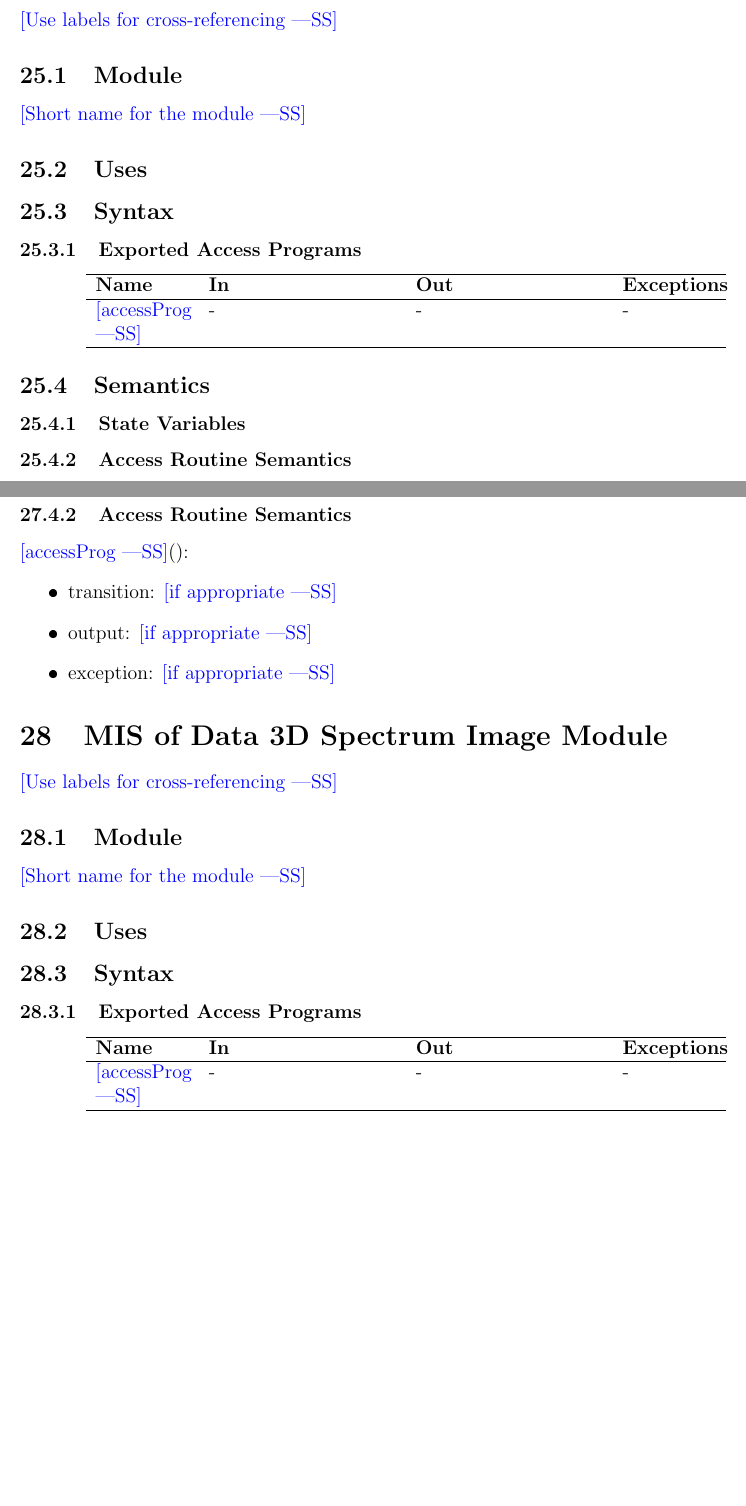
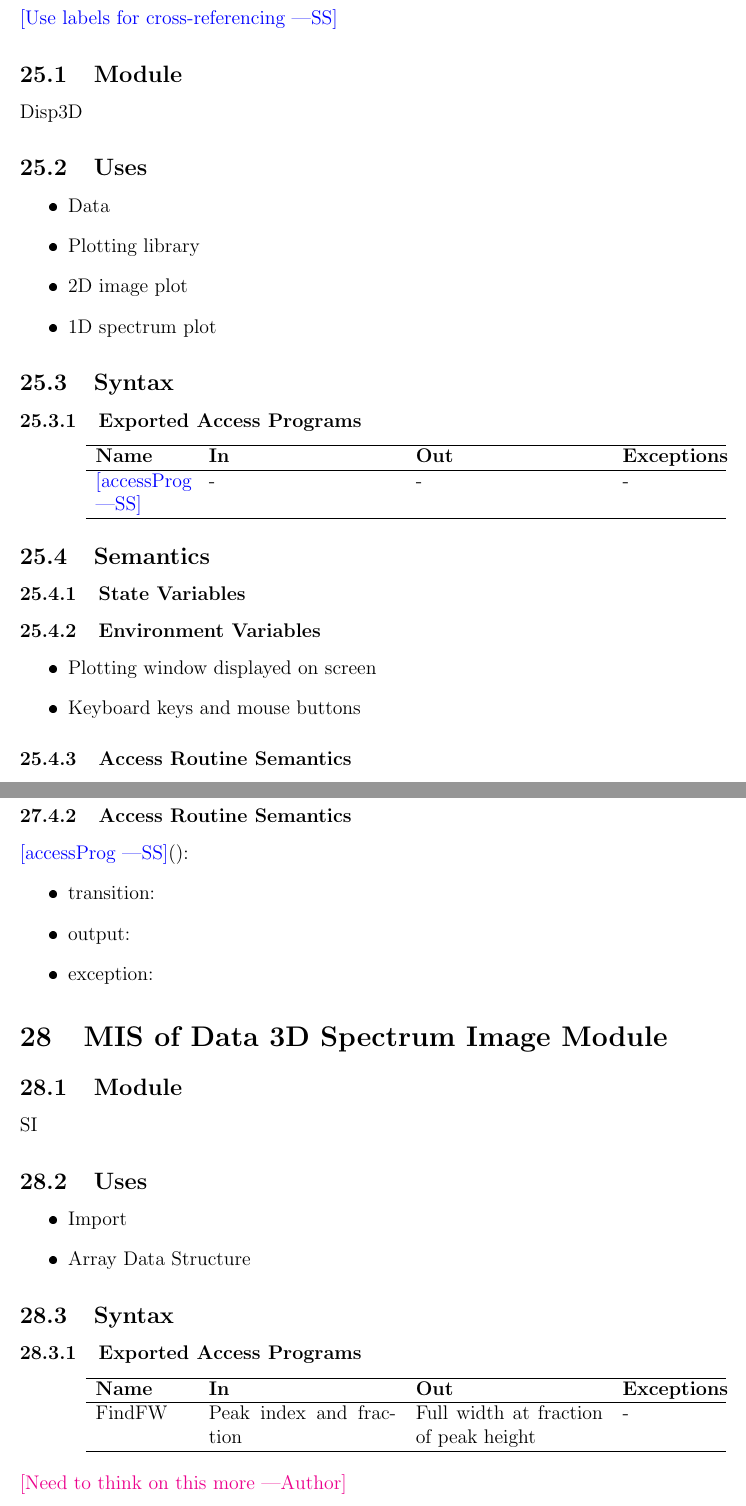
Before and after one commit to icbicket/SpectrumImageAnalysisPy, a LaTeX document (Doc/Design/MIS/MIS.tex): two parts of pages 21 and 23 of 26 before the commit and two parts of pages 26 and 28 of 31 after it, joined at a grey line, cut so that both start at the same text, the shorter picture padded with empty space. The pictures show the PDF file Doc/Design/MIS/MIS.pdf that the author committed with the source.

Commit message:
Updates to MIS

```diff
--- a/Doc/Design/MIS/MIS.tex
+++ b/Doc/Design/MIS/MIS.tex
@@ -155,11 +155,11 @@ The following table is taken directly from the Module Guide document for this pr
 \newpage
 ~\newpage
 
-\section{MIS of Hardware Hiding Module} \label{Module} \wss{Use labels for cross-referencing}
+\section{MIS of Hardware Hiding Module} \label{Mod:HH} \wss{Use labels for cross-referencing}
 
 \subsection{Module}
 
-\wss{Short name for the module}
+HardwareHiding
 
 \subsection{Uses}
 
@@ -192,11 +192,11 @@ The following table is taken directly from the Module Guide document for this pr
 \item exception: \wss{if appropriate}
 \end{itemize}
 
-\section{MIS of Behaviour Hiding Module} \label{Module} \wss{Use labels for cross-referencing}
+\section{MIS of Behaviour Hiding Module} \label{Mod:BehaviourHiding} \wss{Use labels for cross-referencing}
 
 \subsection{Module}
 
-\wss{Short name for the module}
+BehaviourHiding
 
 \subsection{Uses}
 
@@ -229,11 +229,11 @@ The following table is taken directly from the Module Guide document for this pr
 \item exception: \wss{if appropriate}
 \end{itemize}
 
-\section{MIS of Import csv Module} \label{Module} \wss{Use labels for cross-referencing}
+\section{MIS of Import csv Module} \label{Mod:ImportCSV} \wss{Use labels for cross-referencing}
 
 \subsection{Module}
 
-\wss{Short name for the module}
+ImportCSV
 
 \subsection{Uses}
 
@@ -266,11 +266,11 @@ The following table is taken directly from the Module Guide document for this pr
 \item exception: \wss{if appropriate}
 \end{itemize}
 
-\section{MIS of Import dm3 Module} \label{Module} \wss{Use labels for cross-referencing}
+\section{MIS of Import dm3 Module} \label{Mod:ImportDM3} \wss{Use labels for cross-referencing}
 
 \subsection{Module}
 
-\wss{Short name for the module}
+ImportDM3
 
 \subsection{Uses}
 
@@ -303,11 +303,11 @@ The following table is taken directly from the Module Guide document for this pr
 \item exception: \wss{if appropriate}
 \end{itemize}
 
-\section{MIS of Import h5 Module} \label{Module} \wss{Use labels for cross-referencing}
+\section{MIS of Import h5 Module} \label{Mod:ImportH5} \wss{Use labels for cross-referencing}
 
 \subsection{Module}
 
-\wss{Short name for the module}
+ImportH5
 
 \subsection{Uses}
 
@@ -340,11 +340,11 @@ The following table is taken directly from the Module Guide document for this pr
 \item exception: \wss{if appropriate}
 \end{itemize}
 
-\section{MIS of Import rpl Module} \label{Module} \wss{Use labels for cross-referencing}
+\section{MIS of Import rpl Module} \label{Mod:ImportRPL} \wss{Use labels for cross-referencing}
 
 \subsection{Module}
 
-\wss{Short name for the module}
+ImportRPL
 
 \subsection{Uses}
 
@@ -377,11 +377,11 @@ The following table is taken directly from the Module Guide document for this pr
 \item exception: \wss{if appropriate}
 \end{itemize}
 
-\section{MIS of Export csv Module} \label{Module} \wss{Use labels for cross-referencing}
+\section{MIS of Export csv Module} \label{Mod:ExportCSV} \wss{Use labels for cross-referencing}
 
 \subsection{Module}
 
-\wss{Short name for the module}
+ExportCSV
 
 \subsection{Uses}
 
@@ -414,11 +414,11 @@ The following table is taken directly from the Module Guide document for this pr
 \item exception: \wss{if appropriate}
 \end{itemize}
 
-\section{MIS of Export h5 Module} \label{Module} \wss{Use labels for cross-referencing}
+\section{MIS of Export h5 Module} \label{Mod:ExportH5} \wss{Use labels for cross-referencing}
 
 \subsection{Module}
 
-\wss{Short name for the module}
+ExportH5
 
 \subsection{Uses}
 
@@ -451,11 +451,11 @@ The following table is taken directly from the Module Guide document for this pr
 \item exception: \wss{if appropriate}
 \end{itemize}
 
-\section{MIS of Export png Module} \label{Module} \wss{Use labels for cross-referencing}
+\section{MIS of Export png Module} \label{Mod:ExportPNG} \wss{Use labels for cross-referencing}
 
 \subsection{Module}
 
-\wss{Short name for the module}
+ExportPNG
 
 \subsection{Uses}
 
@@ -488,11 +488,11 @@ The following table is taken directly from the Module Guide document for this pr
 \item exception: \wss{if appropriate}
 \end{itemize}
 
-\section{MIS of Export rpl Module} \label{Module} \wss{Use labels for cross-referencing}
+\section{MIS of Export rpl Module} \label{Mod:ExportRPL} \wss{Use labels for cross-referencing}
 
 \subsection{Module}
 
-\wss{Short name for the module}
+ExportRPL
 
 \subsection{Uses}
 
@@ -525,11 +525,11 @@ The following table is taken directly from the Module Guide document for this pr
 \item exception: \wss{if appropriate}
 \end{itemize}
 
-\section{MIS of Data Processing Richardson-Lucy Deconvolution Module} \label{Module} \wss{Use labels for cross-referencing}
+\section{MIS of Data Processing Richardson-Lucy Deconvolution Module} \label{Mod: RLDeconvolution}
 
 \subsection{Module}
 
-\wss{Short name for the module}
+RLDeconvolution
 
 \subsection{Uses}
 
@@ -562,11 +562,11 @@ The following table is taken directly from the Module Guide document for this pr
 \item exception: \wss{if appropriate}
 \end{itemize}
 
-\section{MIS of Data Processing Normalization Module} \label{Module} \wss{Use labels for cross-referencing}
+\section{MIS of Data Processing Normalization Module} \label{Mod:Normalization} \wss{Use labels for cross-referencing}
 
 \subsection{Module}
 
-\wss{Short name for the module}
+Normalization
 
 \subsection{Uses}
 
@@ -599,11 +599,11 @@ The following table is taken directly from the Module Guide document for this pr
 \item exception: \wss{if appropriate}
 \end{itemize}
 
-\section{MIS of Data Processing Gain Correction Module} \label{Module} \wss{Use labels for cross-referencing}
+\section{MIS of Data Processing Gain Correction Module} \label{Mod:GainCorr} \wss{Use labels for cross-referencing}
 
 \subsection{Module}
 
-\wss{Short name for the module}
+GainCorr
 
 \subsection{Uses}
 
@@ -636,11 +636,11 @@ The following table is taken directly from the Module Guide document for this pr
 \item exception: \wss{if appropriate}
 \end{itemize}
 
-\section{MIS of Data Processing Background Correction Module} \label{Module} \wss{Use labels for cross-referencing}
+\section{MIS of Data Processing Background Correction Module} \label{Mod:BackgroundCorr} \wss{Use labels for cross-referencing}
 
 \subsection{Module}
 
-\wss{Short name for the module}
+BackgroundCorr
 
 \subsection{Uses}
 
@@ -673,11 +673,11 @@ The following table is taken directly from the Module Guide document for this pr
 \item exception: \wss{if appropriate}
 \end{itemize}
 
-\section{MIS of Data Extraction 1D Slice Module} \label{Module} \wss{Use labels for cross-referencing}
+\section{MIS of Data Extraction 1D Slice Module} \label{Mod:Slice1D} \wss{Use labels for cross-referencing}
 
 \subsection{Module}
 
-\wss{Short name for the module}
+Slice1D
 
 \subsection{Uses}
 
@@ -710,11 +710,11 @@ The following table is taken directly from the Module Guide document for this pr
 \item exception: \wss{if appropriate}
 \end{itemize}
 
-\section{MIS of Data Extraction 2D Mask Module} \label{Module} \wss{Use labels for cross-referencing}
+\section{MIS of Data Extraction 2D Mask Module} \label{Mod:Mask2D} \wss{Use labels for cross-referencing}
 
 \subsection{Module}
 
-\wss{Short name for the module}
+Mask2D
 
 \subsection{Uses}
 
@@ -747,11 +747,11 @@ The following table is taken directly from the Module Guide document for this pr
 \item exception: \wss{if appropriate}
 \end{itemize}
 
-\section{MIS of Data Extraction 3D Mask Module} \label{Module} \wss{Use labels for cross-referencing}
+\section{MIS of Data Extraction 3D Mask Module} \label{Mod:Mask3D} \wss{Use labels for cross-referencing}
 
 \subsection{Module}
 
-\wss{Short name for the module}
+Mask3D
 
 \subsection{Uses}
 
@@ -784,11 +784,11 @@ The following table is taken directly from the Module Guide document for this pr
 \item exception: \wss{if appropriate}
 \end{itemize}
 
-\section{MIS of Display 1D Spectrum Module} \label{Module} \wss{Use labels for cross-referencing}
+\section{MIS of Display 1D Spectrum Module} \label{Mod:Disp1D} \wss{Use labels for cross-referencing}
 
 \subsection{Module}
 
-\wss{Short name for the module}
+Disp1D
 
 \subsection{Uses}
 
@@ -821,11 +821,11 @@ The following table is taken directly from the Module Guide document for this pr
 \item exception: \wss{if appropriate}
 \end{itemize}
 
-\section{MIS of Display 2D Image Module} \label{Module} \wss{Use labels for cross-referencing}
+\section{MIS of Display 2D Image Module} \label{Mod:Disp2D} \wss{Use labels for cross-referencing}
 
 \subsection{Module}
 
-\wss{Short name for the module}
+Disp2D
 
 \subsection{Uses}
 
@@ -858,8 +858,47 @@ The following table is taken directly from the Module Guide document for this pr
 \item exception: \wss{if appropriate}
 \end{itemize}
 
-\section{MIS of Display 3D Spectrum Image Module} \label{Module} \wss{Use labels for cross-referencing}
+\section{MIS of Display 3D Spectrum Image Module} \label{Mod:Disp3D} \wss{Use labels for cross-referencing}
 
 \subsection{Module}
 
-\wss{Short name for the module}
+Disp3D
+
+\subsection{Uses}
+\begin{itemize}
+	\item Data
+	\item Plotting library
+	\item 2D image plot
+	\item 1D spectrum plot
+\end{itemize}
+
+\subsection{Syntax}
+
+
+\subsubsection{Exported Access Programs}
+
+\begin{center}
+\begin{tabular}{p{2cm} p{4cm} p{4cm} p{2cm}}
+\hline
+\textbf{Name} & \textbf{In} & \textbf{Out} & \textbf{Exceptions} \\
+\hline
+\wss{accessProg} & - & - & - \\
+\hline
+\end{tabular}
+\end{center}
+
+\subsection{Semantics}
+
+\subsubsection{State Variables}
+
+\subsubsection{Environment Variables}
+\begin{itemize}
+\item Plotting window displayed on screen
+\item Keyboard keys and mouse buttons
+\end{itemize}
+
+
+\subsubsection{Access Routine Semantics}
+
+\noindent \wss{accessProg}():
+\begin{itemize}
@@ -866,3 +908,10 @@ The following table is taken directly from the Module Guide document for this pr
+\end{itemize}
+
+\section{MIS of Data 1D Spectrum Module} \label{Mod:Spectrum} \wss{Use labels for cross-referencing}
+
+\subsection{Module}
+
+Spectrum
 
 \subsection{Uses}
 
@@ -899,4 +948,4 @@ The following table is taken directly from the Module Guide document for this pr
 
 \subsection{Module}
 
-\wss{Short name for the module}
+Image
@@ -902,0 +960,19 @@ The following table is taken directly from the Module Guide document for this pr
+\begin{center}
+\begin{tabular}{p{2cm} p{4cm} p{4cm} p{2cm}}
+\hline
+\textbf{Name} & \textbf{In} & \textbf{Out} & \textbf{Exceptions} \\
+\hline
+\wss{accessProg} & - & - & - \\
+\hline
+\end{tabular}
+\end{center}
+
+\subsection{Semantics}
+
+\subsubsection{State Variables}
+
+
+\subsubsection{Access Routine Semantics}
+
+\noindent \wss{accessProg}():
+\begin{itemize}
@@ -902,0 +982,32 @@ The following table is taken directly from the Module Guide document for this pr
+\end{itemize}
+
+\section{MIS of Data 3D Spectrum Image Module} \label{Mod:SI}
+
+\subsection{Module}
+SI
+
+\subsection{Uses}
+\begin{itemize}
+	\item Import
+	\item Array Data Structure
+\end{itemize}
+
+
+\subsection{Syntax}
+
+\subsubsection{Exported Access Programs}
+
+\begin{center}
+\begin{tabular}{p{2cm} p{4cm} p{4cm} p{2cm}}
+	\hline
+	\textbf{Name} & \textbf{In} & \textbf{Out} & \textbf{Exceptions} \\
+	\hline
+	FindFW & Peak index and fraction & Full width at fraction of peak height & - \\
+	\hline
+\end{tabular}
+\end{center}
+\an{Need to think on this more}
+
+\subsection{Semantics}
+
+\subsubsection{State Variables}
@@ -902,0 +1024,6 @@ The following table is taken directly from the Module Guide document for this pr
+\end{itemize}
+
+\subsubsection{Access Routine Semantics}
+
+\noindent FindFW():
+\begin{itemize}
@@ -903,3 +1033,10 @@ The following table is taken directly from the Module Guide document for this pr
+\end{itemize}
+
+\section{MIS of Array Data Structure Module} \label{Mod:Array} \wss{Use labels for cross-referencing}
+
+\subsection{Module}
+
+Array
 
 \subsection{Uses}
 
@@ -936,6 +1073,3 @@ The following table is taken directly from the Module Guide document for this pr
 
 \subsection{Module}
 
-\wss{Short name for the module}
-
-\subsection{Uses}
@@ -953 +1075,0 @@ The following table is taken directly from the Module Guide document for this pr
-\wss{accessProg} & - & - & - \\
@@ -965,14 +1075,0 @@ The following table is taken directly from the Module Guide document for this pr
-\noindent \wss{accessProg}():
-\begin{itemize}
-\item transition: \wss{if appropriate}
-\item output: \wss{if appropriate}
-\item exception: \wss{if appropriate}
-\end{itemize}
-
-\section{MIS of Data 3D Spectrum Image Module} \label{Module} \wss{Use labels for cross-referencing}
-
-\subsection{Module}
-
-\wss{Short name for the module}
-
-\subsection{Uses}
@@ -990 +1075,0 @@ The following table is taken directly from the Module Guide document for this pr
-\wss{accessProg} & - & - & - \\
@@ -1002,14 +1075,0 @@ The following table is taken directly from the Module Guide document for this pr
-\noindent \wss{accessProg}():
-\begin{itemize}
-\item transition: \wss{if appropriate}
-\item output: \wss{if appropriate}
-\item exception: \wss{if appropriate}
-\end{itemize}
-
-\section{MIS of Array Data Structure Module} \label{Module} \wss{Use labels for cross-referencing}
-
-\subsection{Module}
-
-\wss{Short name for the module}
-
-\subsection{Uses}
@@ -1027 +1075,0 @@ The following table is taken directly from the Module Guide document for this pr
-\wss{accessProg} & - & - & - \\
@@ -1039,15 +1076,4 @@ The following table is taken directly from the Module Guide document for this pr
-\noindent \wss{accessProg}():
-\begin{itemize}
-\item transition: \wss{if appropriate}
-\item output: \wss{if appropriate}
-\item exception: \wss{if appropriate}
-\end{itemize}
-
-\section{MIS of Plotting Library Module} \label{Module} \wss{Use labels for cross-referencing}
-
-\subsection{Module}
-
-\wss{Short name for the module}
+Plotting
 
 \subsection{Uses}
 
```
Also changed, not shown: Doc/Design/MIS/MIS.pdf, Doc/Design/MIS/MIS.tex (97 more changed lines), 1 other file.
